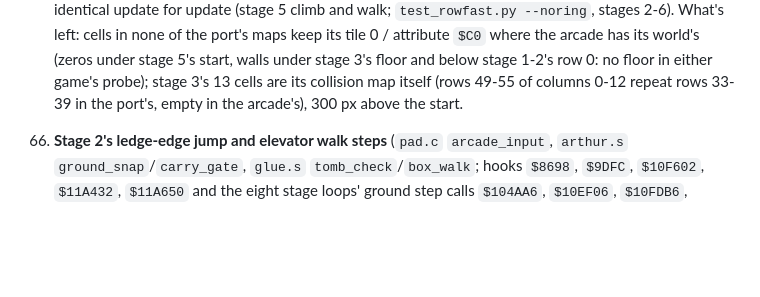
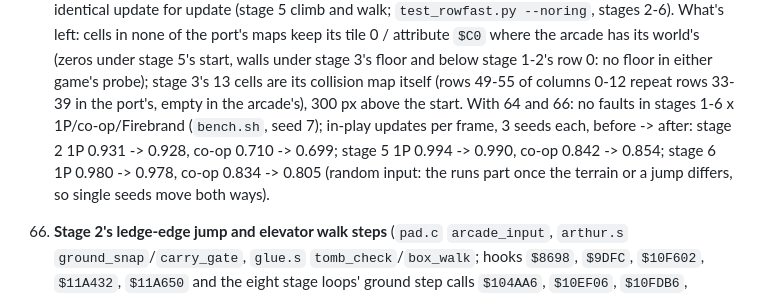
Before and after one commit to rester159/ghostsngoblins_MD, a Markdown page: docs/ACCURACY.md, the part around the change. GitHub-like rendering; blank space fills up the shorter version.

Commit message:
ACCURACY: bench and fault sweep for Fixed 64-66
Co-Authored-By: Claude Opus 5.5 <noreply@anthropic.com>

```diff
--- a/docs/ACCURACY.md
+++ b/docs/ACCURACY.md
@@ -696,7 +696,10 @@ x/y, `$FFE000` the 30 objects (48 bytes: x, y, +4 live, +10 type).
     What's left: cells in none of the port's maps keep its tile 0 / attribute `$C0` where the arcade has its world's (zeros
     under stage 5's start, walls under stage 3's floor and below stage 1-2's row 0: no floor in either game's probe); stage
     3's 13 cells are its collision map itself (rows 49-55 of columns 0-12 repeat rows 33-39 in the port's, empty in the
-    arcade's), 300 px above the start.
+    arcade's), 300 px above the start. With 64 and 66: no faults in stages 1-6 x 1P/co-op/Firebrand (`bench.sh`, seed 7);
+    in-play updates per frame, 3 seeds each, before -> after: stage 2 1P 0.931 -> 0.928, co-op 0.710 -> 0.699; stage 5 1P
+    0.994 -> 0.990, co-op 0.842 -> 0.854; stage 6 1P 0.980 -> 0.978, co-op 0.834 -> 0.805 (random input: the runs part
+    once the terrain or a jump differs, so single seeds move both ways).
 
 66. **Stage 2's ledge-edge jump and elevator walk steps** (`pad.c` `arcade_input`, `arthur.s` `ground_snap`/`carry_gate`,
     `glue.s` `tomb_check`/`box_walk`; hooks `$8698`, `$9DFC`, `$10F602`, `$11A432`, `$11A650` and the eight stage loops'
```
